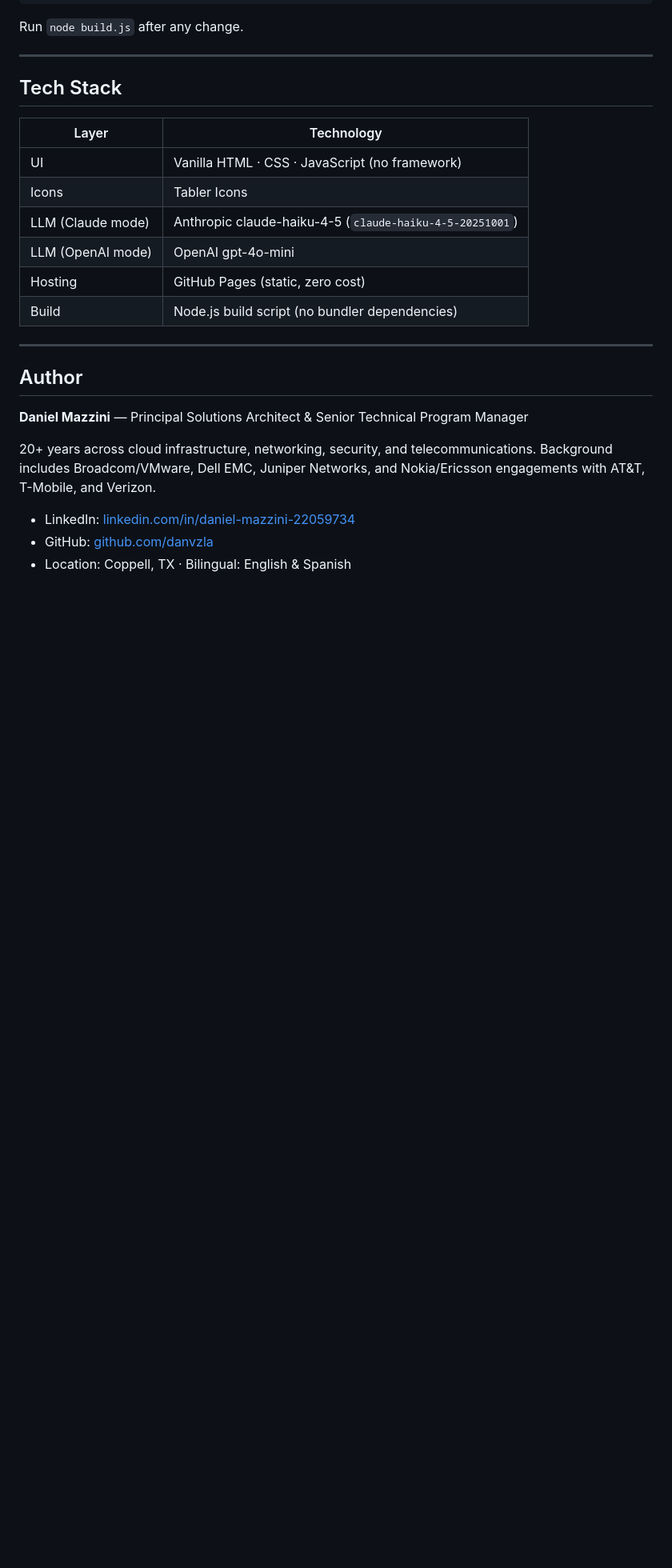
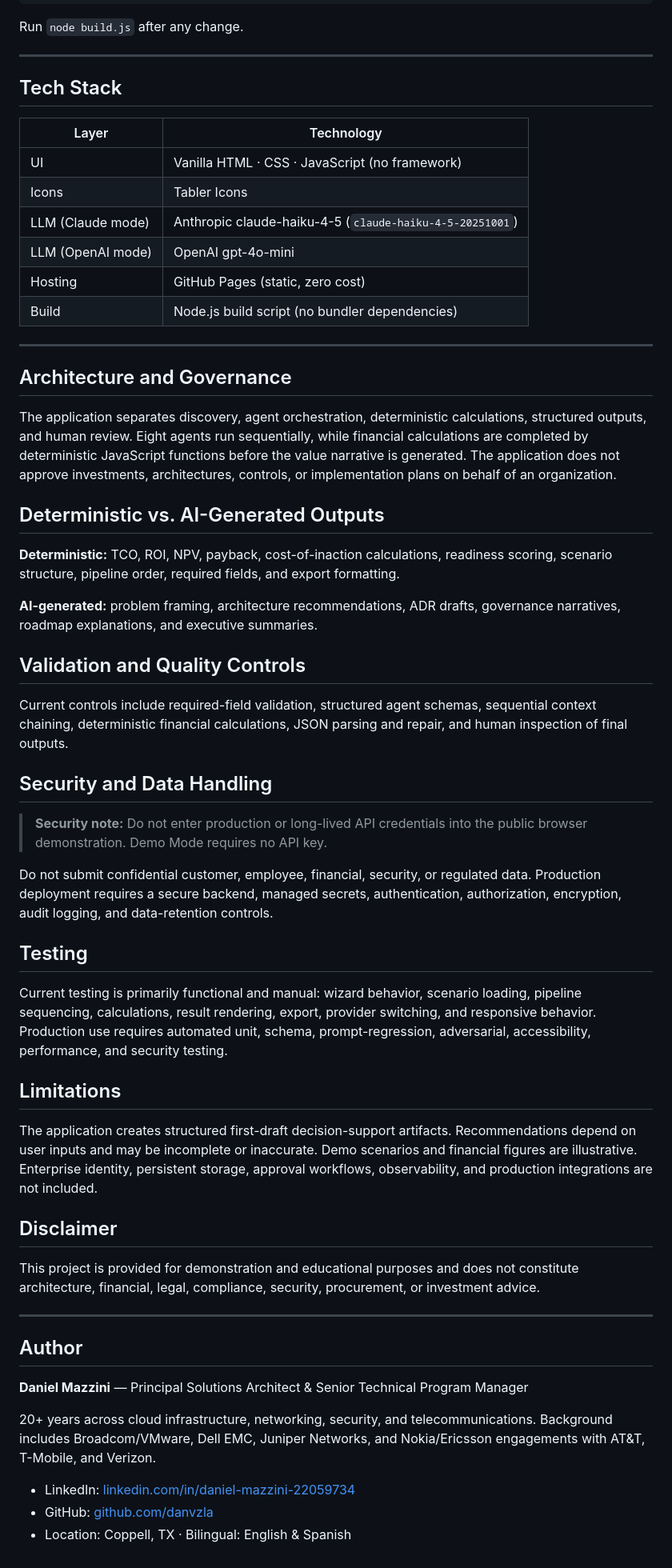
Before and after one commit to danvzla/ai-architecture-advisor, a Markdown page: README.md, the part around the change. Shown at 80% size. Drawn GitHub-style; blank space fills up the shorter version.

Commit message:
Enhance README with architecture and governance details
Added sections on architecture, governance, validation, quality controls, security, data handling, testing, limitations, and a disclaimer to the README.

```diff
--- a/README.md
+++ b/README.md
@@ -334,6 +334,39 @@ Run `node build.js` after any change.
 
 ---
 
+## Architecture and Governance
+
+The application separates discovery, agent orchestration, deterministic calculations, structured outputs, and human review. Eight agents run sequentially, while financial calculations are completed by deterministic JavaScript functions before the value narrative is generated. The application does not approve investments, architectures, controls, or implementation plans on behalf of an organization.
+
+## Deterministic vs. AI-Generated Outputs
+
+**Deterministic:** TCO, ROI, NPV, payback, cost-of-inaction calculations, readiness scoring, scenario structure, pipeline order, required fields, and export formatting.
+
+**AI-generated:** problem framing, architecture recommendations, ADR drafts, governance narratives, roadmap explanations, and executive summaries.
+
+## Validation and Quality Controls
+
+Current controls include required-field validation, structured agent schemas, sequential context chaining, deterministic financial calculations, JSON parsing and repair, and human inspection of final outputs.
+
+## Security and Data Handling
+
+> **Security note:** Do not enter production or long-lived API credentials into the public browser demonstration. Demo Mode requires no API key.
+
+Do not submit confidential customer, employee, financial, security, or regulated data. Production deployment requires a secure backend, managed secrets, authentication, authorization, encryption, audit logging, and data-retention controls.
+
+## Testing
+
+Current testing is primarily functional and manual: wizard behavior, scenario loading, pipeline sequencing, calculations, result rendering, export, provider switching, and responsive behavior. Production use requires automated unit, schema, prompt-regression, adversarial, accessibility, performance, and security testing.
+
+## Limitations
+
+The application creates structured first-draft decision-support artifacts. Recommendations depend on user inputs and may be incomplete or inaccurate. Demo scenarios and financial figures are illustrative. Enterprise identity, persistent storage, approval workflows, observability, and production integrations are not included.
+
+## Disclaimer
+
+This project is provided for demonstration and educational purposes and does not constitute architecture, financial, legal, compliance, security, procurement, or investment advice.
+
+---
 
 ## Author
 
```
